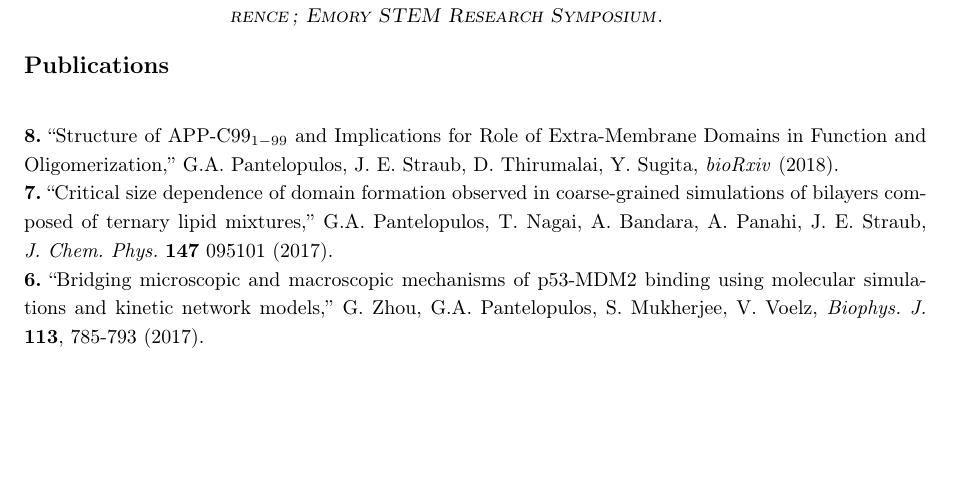
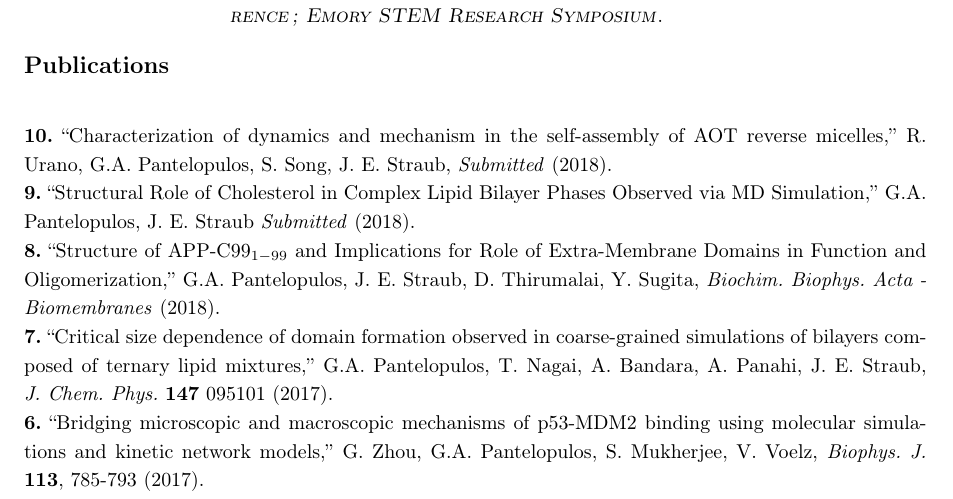
Before and after one commit to gpantel/gpantel.github.io, a LaTeX CV (CV/curriculum_vitae_GAP.tex): part of page 2 of 3, cut so that both start at the same text, the shorter picture padded with empty space. Compiled offline with pdfLaTeX.

Commit message:
Updated CV

```diff
--- a/CV/curriculum_vitae_GAP.tex
+++ b/CV/curriculum_vitae_GAP.tex
@@ -283,7 +283,9 @@ Graduate Student
 \begin{rubrique}{Publications}
 \end{rubrique}
 
-{\bf 8.} ``Structure of APP-C99$_{1-99}$ and Implications for Role of Extra-Membrane Domains in Function and Oligomerization,'' G.A. Pantelopulos, J. E. Straub, D. Thirumalai, Y. Sugita, \textit{bioRxiv} (2018). \\
+{\bf 10.} ``Characterization of dynamics and mechanism in the self-assembly of AOT reverse micelles,'' R. Urano, G.A. Pantelopulos, S. Song, J. E. Straub, \textit{Submitted} (2018). \\
+{\bf 9.} ``Structural Role of Cholesterol in Complex Lipid Bilayer Phases Observed via MD Simulation,'' G.A. Pantelopulos, J. E. Straub \textit{Submitted} (2018). \\
+{\bf 8.} ``Structure of APP-C99$_{1-99}$ and Implications for Role of Extra-Membrane Domains in Function and Oligomerization,'' G.A. Pantelopulos, J. E. Straub, D. Thirumalai, Y. Sugita, \textit{Biochim. Biophys. Acta - Biomembranes} (2018). \\
 {\bf 7.} ``Critical size dependence of domain formation observed in coarse-grained simulations of bilayers composed of ternary lipid mixtures,'' G.A. Pantelopulos, T. Nagai, A. Bandara, A. Panahi, J. E. Straub, {\jcp} {\bf 147} 095101 (2017). \\
 {\bf 6.} ``Bridging microscopic and macroscopic mechanisms of p53-MDM2 binding using molecular simulations and kinetic network models,'' G. Zhou, G.A. Pantelopulos, S. Mukherjee, V. Voelz, {\bj} {\bf 113},  785-793 (2017). \\
 {\bf 5.} ``Exploring the structure and stability of cholesterol dimer formation in multicomponent lipid bilayers,'' A. Bandara, A. Panahi, G.A. Pantelopulos, J.E. Straub {\jcc} {\bf 38}, 1479-1488 (2016). \\
```
Also changed, not shown: CV/curriculum_vitae_GAP.pdf, 2 other files.
